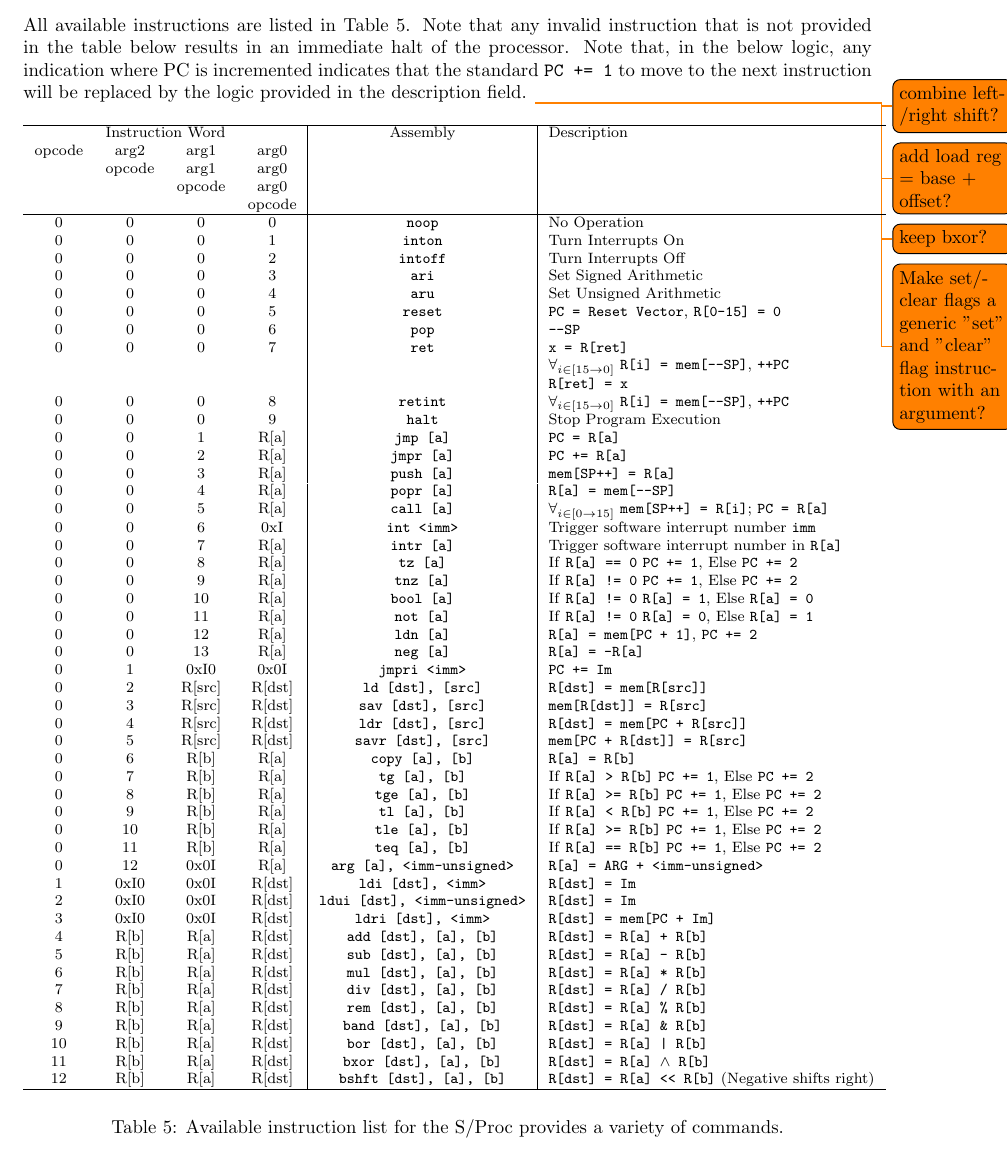
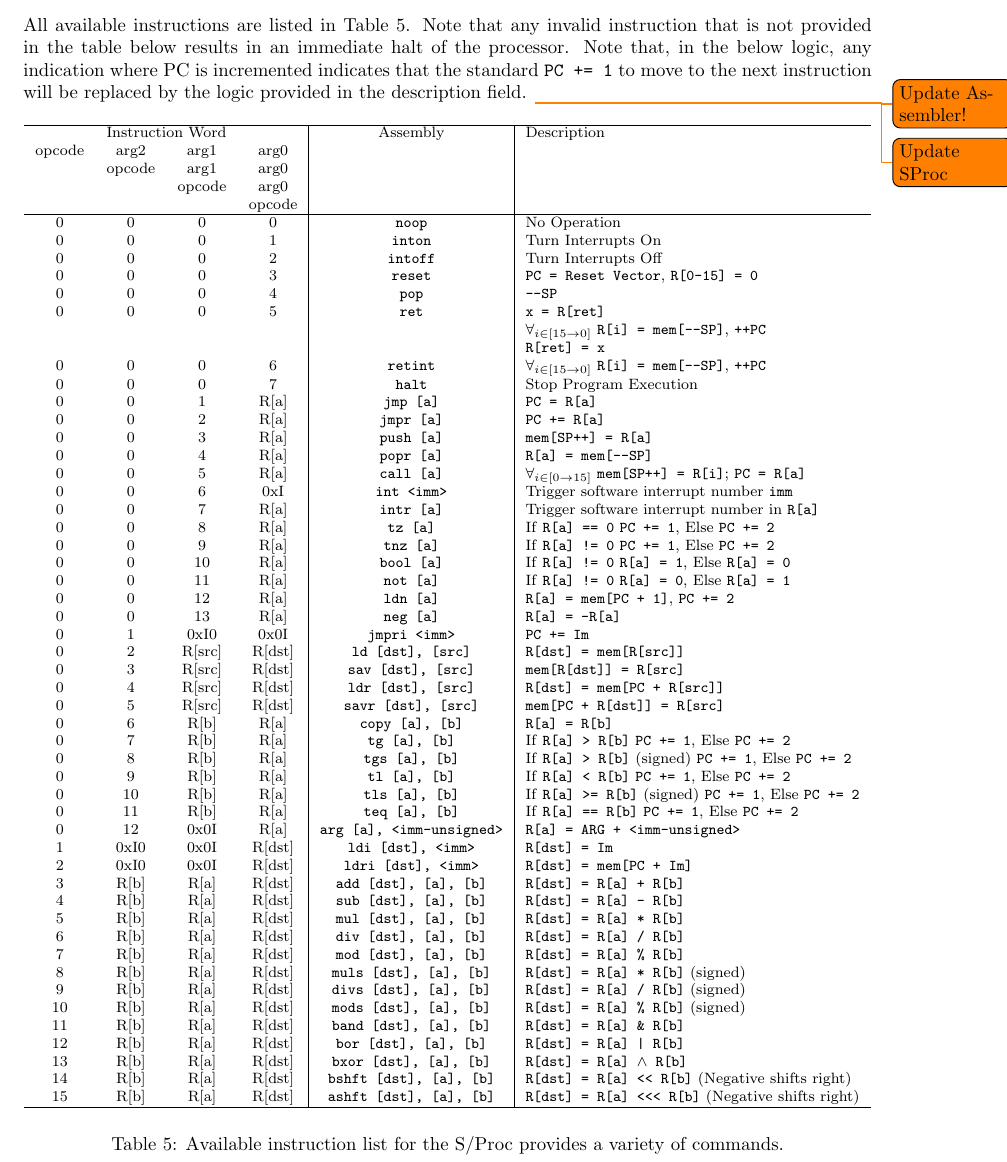
Before and after one commit to cessnao3/SolariumProcessor, a LaTeX document (doc/isa.tex): part of page 4 of 11, cut so that both start at the same text. Compiled offline with pdfLaTeX.

Commit message:
Program updates

```diff
--- a/doc/isa.tex
+++ b/doc/isa.tex
@@ -146,7 +146,7 @@ Note that, if a vector has a value of zero, that interrupt vector is considered
 
 \section{Instructions and Assembly Code}
 
-All available instructions are listed in Table \ref{table:instruction-table}. Note that any invalid instruction that is not provided in the table below results in an immediate halt of the processor. Note that, in the below logic, any indication where PC is incremented indicates that the standard \texttt{PC += 1} to move to the next instruction will be replaced by the logic provided in the description field. \todo{combine left/right shift?} \todo{add load reg = base + offset?} \todo{keep bxor?} \todo{Make set/clear flags a generic "set" and "clear" flag instruction with an argument?}
+All available instructions are listed in Table \ref{table:instruction-table}. Note that any invalid instruction that is not provided in the table below results in an immediate halt of the processor. Note that, in the below logic, any indication where PC is incremented indicates that the standard \texttt{PC += 1} to move to the next instruction will be replaced by the logic provided in the description field. \todo{Update Assembler!} \todo{Update SProc}
 
 \begin{table}[h!]
     \centering
@@ -162,15 +162,13 @@ All available instructions are listed in Table \ref{table:instruction-table}. No
             0 & 0 & 0 & 0 & \texttt{noop} & No Operation \\
             0 & 0 & 0 & 1 & \texttt{inton} & Turn Interrupts On \\
             0 & 0 & 0 & 2 & \texttt{intoff} & Turn Interrupts Off \\
-            0 & 0 & 0 & 3 & \texttt{ari} & Set Signed Arithmetic \\
-            0 & 0 & 0 & 4 & \texttt{aru} & Set Unsigned Arithmetic \\
-            0 & 0 & 0 & 5 & \texttt{reset} & \texttt{PC = Reset Vector}, \texttt{R[0-15] = 0} \\
-            0 & 0 & 0 & 6 & \texttt{pop} & \texttt{--SP} \\
-            0 & 0 & 0 & 7 & \texttt{ret} & \texttt{x = R[ret]} \\
+            0 & 0 & 0 & 3 & \texttt{reset} & \texttt{PC = Reset Vector}, \texttt{R[0-15] = 0} \\
+            0 & 0 & 0 & 4 & \texttt{pop} & \texttt{--SP} \\
+            0 & 0 & 0 & 5 & \texttt{ret} & \texttt{x = R[ret]} \\
             {} & {} & {} & {} & {} & $\forall_{i \in [15 \rightarrow 0]}$ \texttt{R[i] = mem[--SP]}, \texttt{++PC} \\
             {} & {} & {} & {} & {} & \texttt{R[ret] = x} \\
-            0 & 0 & 0 & 8 & \texttt{retint} & $\forall_{i \in [15 \rightarrow 0]}$ \texttt{R[i] = mem[--SP]}, \texttt{++PC} \\
-            0 & 0 & 0 & 9 & \texttt{halt} & Stop Program Execution \\
+            0 & 0 & 0 & 6 & \texttt{retint} & $\forall_{i \in [15 \rightarrow 0]}$ \texttt{R[i] = mem[--SP]}, \texttt{++PC} \\
+            0 & 0 & 0 & 7 & \texttt{halt} & Stop Program Execution \\
             0 & 0 & 1 & R[a] & \texttt{jmp [a]} & \texttt{PC = R[a]} \\
             0 & 0 & 2 & R[a] & \texttt{jmpr [a]} & \texttt{PC += R[a]} \\
             0 & 0 & 3 & R[a] & \texttt{push [a]} & \texttt{mem[SP++] = R[a]} \\
@@ -192,23 +190,26 @@ All available instructions are listed in Table \ref{table:instruction-table}. No
             0 & 5 & R[src] & R[dst] & \texttt{savr [dst], [src]} & \texttt{mem[PC + R[dst]] = R[src]} \\
             0 & 6 & R[b] & R[a] & \texttt{copy [a], [b]} & \texttt{R[a] = R[b]} \\
             0 & 7 & R[b] & R[a] & \texttt{tg [a], [b]} & If \texttt{R[a] > R[b]} \texttt{PC += 1}, Else \texttt{PC += 2} \\
-            0 & 8 & R[b] & R[a] & \texttt{tge [a], [b]} & If \texttt{R[a] >= R[b]} \texttt{PC += 1}, Else \texttt{PC += 2} \\
+            0 & 8 & R[b] & R[a] & \texttt{tgs [a], [b]} & If \texttt{R[a] > R[b]} (signed) \texttt{PC += 1}, Else \texttt{PC += 2} \\
             0 & 9 & R[b] & R[a] & \texttt{tl [a], [b]} & If \texttt{R[a] < R[b]} \texttt{PC += 1}, Else \texttt{PC += 2} \\
-            0 & 10 & R[b] & R[a] & \texttt{tle [a], [b]} & If \texttt{R[a] >= R[b]} \texttt{PC += 1}, Else \texttt{PC += 2} \\
+            0 & 10 & R[b] & R[a] & \texttt{tls [a], [b]} & If \texttt{R[a] >= R[b]} (signed) \texttt{PC += 1}, Else \texttt{PC += 2} \\
             0 & 11 & R[b] & R[a] & \texttt{teq [a], [b]} & If \texttt{R[a] == R[b]} \texttt{PC += 1}, Else \texttt{PC += 2} \\
             0 & 12 & 0x0I & R[a] & \texttt{arg [a], <imm-unsigned>} & \texttt{R[a] = ARG + <imm-unsigned>} \\
             1 & 0xI0 & 0x0I & R[dst] & \texttt{ldi [dst], <imm>} & \texttt{R[dst] = Im} \\
-            2 & 0xI0 & 0x0I & R[dst] & \texttt{ldui [dst], <imm-unsigned>} & \texttt{R[dst] = Im} \\
-            3 & 0xI0 & 0x0I & R[dst] & \texttt{ldri [dst], <imm>} & \texttt{R[dst] = mem[PC + Im]} \\
-            4 & R[b] & R[a] & R[dst] & \texttt{add [dst], [a], [b]} & \texttt{R[dst] = R[a] + R[b]} \\
-            5 & R[b] & R[a] & R[dst] & \texttt{sub [dst], [a], [b]} & \texttt{R[dst] = R[a] - R[b]} \\
-            6 & R[b] & R[a] & R[dst] & \texttt{mul [dst], [a], [b]} & \texttt{R[dst] = R[a] * R[b]} \\
-            7 & R[b] & R[a] & R[dst] & \texttt{div [dst], [a], [b]} & \texttt{R[dst] = R[a] / R[b]} \\
-            8 & R[b] & R[a] & R[dst] & \texttt{rem [dst], [a], [b]} & \texttt{R[dst] = R[a] \% R[b]} \\
-            9 & R[b] & R[a] & R[dst] & \texttt{band [dst], [a], [b]} & \texttt{R[dst] = R[a] \& R[b]} \\
-            10 & R[b] & R[a] & R[dst] & \texttt{bor [dst], [a], [b]} & \texttt{R[dst] = R[a] | R[b]} \\
-            11 & R[b] & R[a] & R[dst] & \texttt{bxor [dst], [a], [b]} & \texttt{R[dst] = R[a] $\wedge$ R[b]} \\
-            12 & R[b] & R[a] & R[dst] & \texttt{bshft [dst], [a], [b]} & \texttt{R[dst] = R[a] << R[b]} (Negative shifts right) \\
+            2 & 0xI0 & 0x0I & R[dst] & \texttt{ldri [dst], <imm>} & \texttt{R[dst] = mem[PC + Im]} \\
+            3 & R[b] & R[a] & R[dst] & \texttt{add [dst], [a], [b]} & \texttt{R[dst] = R[a] + R[b]} \\
+            4 & R[b] & R[a] & R[dst] & \texttt{sub [dst], [a], [b]} & \texttt{R[dst] = R[a] - R[b]} \\
+            5 & R[b] & R[a] & R[dst] & \texttt{mul [dst], [a], [b]} & \texttt{R[dst] = R[a] * R[b]} \\
+            6 & R[b] & R[a] & R[dst] & \texttt{div [dst], [a], [b]} & \texttt{R[dst] = R[a] / R[b]} \\
+            7 & R[b] & R[a] & R[dst] & \texttt{mod [dst], [a], [b]} & \texttt{R[dst] = R[a] \% R[b]} \\
+            8 & R[b] & R[a] & R[dst] & \texttt{muls [dst], [a], [b]} & \texttt{R[dst] = R[a] * R[b]} (signed) \\
+            9 & R[b] & R[a] & R[dst] & \texttt{divs [dst], [a], [b]} & \texttt{R[dst] = R[a] / R[b]} (signed) \\
+            10 & R[b] & R[a] & R[dst] & \texttt{mods [dst], [a], [b]} & \texttt{R[dst] = R[a] \% R[b]} (signed) \\
+            11 & R[b] & R[a] & R[dst] & \texttt{band [dst], [a], [b]} & \texttt{R[dst] = R[a] \& R[b]} \\
+            12 & R[b] & R[a] & R[dst] & \texttt{bor [dst], [a], [b]} & \texttt{R[dst] = R[a] | R[b]} \\
+            13 & R[b] & R[a] & R[dst] & \texttt{bxor [dst], [a], [b]} & \texttt{R[dst] = R[a] $\wedge$ R[b]} \\
+            14 & R[b] & R[a] & R[dst] & \texttt{bshft [dst], [a], [b]} & \texttt{R[dst] = R[a] << R[b]} (Negative shifts right) \\
+            15 & R[b] & R[a] & R[dst] & \texttt{ashft [dst], [a], [b]} & \texttt{R[dst] = R[a] <<< R[b]} (Negative shifts right) \\
             \hline
         \end{tabular}
     \end{footnotesize}
```
Also changed, not shown: doc/isa.tex (2 more changed lines), 2 other files.
